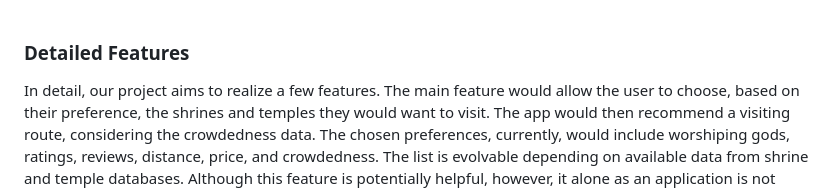
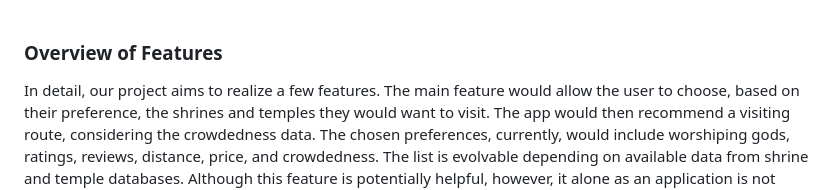
Before and after one commit to LeoLin930104/PBL3, a Markdown page: Documentation/proposal.md, the part around one of its changes. GitHub-like rendering.

Commit message:
proposal version 1 small fixes

```diff
--- a/Documentation/proposal.md
+++ b/Documentation/proposal.md
@@ -17,7 +17,7 @@
 <br>
 
 
-<h3>Detailed Features</h3>
+<h3>Overview of Features</h3>
 <div style="text-align: justify; text-indent: 36px">In detail, our project aims to realize a few features. The main feature would allow the user to choose, based on their preference, the shrines and temples they would want to visit. The app would then recommend a visiting route, considering the crowdedness data. The chosen preferences, currently, would include worshiping gods, ratings, reviews, distance, price, and crowdedness. The list is evolvable depending on available data from shrine and temple databases. Although this feature is potentially helpful, however, it alone as an application is not complete.</div>
 
 <div style="text-align: justify; text-indent: 36px">There are secondary features that the application would like to implement to make the experience more complete. One of them would be shrine and temple information-look up. The user should be able to see the information such as address, operating hours, worshiping gods, and built era before they make decisions on which to visit, or simply, they would want to look up the information. Similarly, there may be cases in which the user is not clear about their preference for shrines and temples as they simply might want to explore. Another feature would allow the user to explore shrines and temples by categories. An explore tab in the application would list different types of temples for the user to read and explore. If they are interested, the user is then led to use the main feature to visit the shrines or temples that appeal to their interests.</div>
```
Also changed, not shown: other parts of Documentation/proposal.md (+1 -1 lines).
